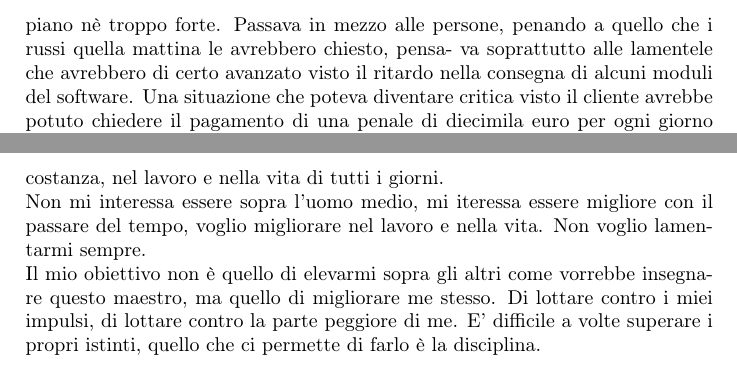
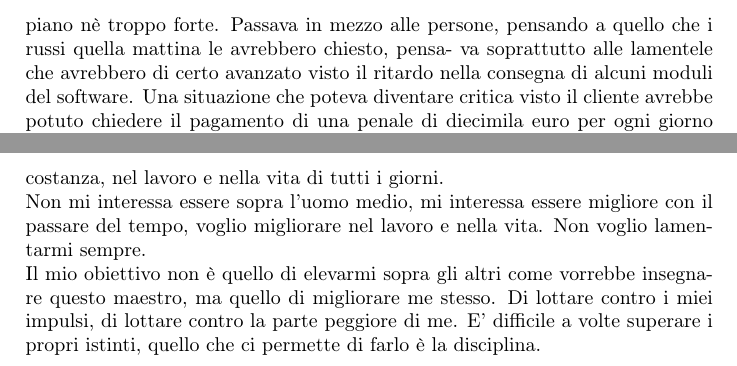
Before and after one commit to michelespinella/appunti, a LaTeX document (appunti/diario/main.tex, which reads appunti/diario/2015_2017.tex, appunti/diario/Novembre2018.tex): two parts of pages 18 and 31 of 31, joined at a grey line, cut so that both start at the same text. Compiled offline with pdfLaTeX.

Commit message:
mercoledì 1 Maggio 2019

```diff
--- a/appunti/diario/2015_2017.tex
+++ b/appunti/diario/2015_2017.tex
@@ -71,7 +71,7 @@ Raccolta una copia di "Gulf News" dalla mensola della lobby, si avviò verso l'u
 svelto, salutò il portiere in divisa ed usc .
 Subito sentì quel leggero mancamento, dovuto al passaggio dai venticinque gradi all'interno dell'alber-
 go, ai quarantasei esterni, come una mano che prende la gola e stringe nè troppo piano nè troppo forte.
-Passava in mezzo alle persone, penando a quello che i russi quella mattina le avrebbero chiesto, pensa-
+Passava in mezzo alle persone, pensando a quello che i russi quella mattina le avrebbero chiesto, pensa-
 va soprattutto alle lamentele che avrebbero di certo avanzato visto il ritardo nella consegna di alcuni
 moduli del software. Una situazione che poteva diventare critica visto il cliente avrebbe potuto chiedere
 il pagamento di una penale di diecimila euro per ogni giorno di ritardo, si ripromise di controllare atten-
--- a/appunti/diario/Novembre2018.tex
+++ b/appunti/diario/Novembre2018.tex
@@ -42,6 +42,6 @@ Scuola Normale Superiore, Pisa
 Da anni prima a Milano e poi qui a Lecce ho frequentato palestre di sport da combattimento e poi di CrossFit. Ho cominciato ad allenarmi a 33 anni, molto tardi, ero molto ingrassato circa 115 kg, mangiavo quello che capitava e molta pasta. Un giorno mi venne il così detto fuoco di Sant'Antonio, mi ripromisi che dopo la guarigione avrei cominciato ad andare in palestra, così fu. Cominciai a praticare kick-boxing in una palestra di Milano, da li conobbi il CrossFit, l'allenamento funzionale. Dopo alcuni anni ho cambiato palestra, per poi approdare ad una accademia di jiu-jitsu brasiliano.
 In realtà l'ambiente non mi piaceva, alcuni ragazzi erano arroganti altri invece simpatici. Vigeva una sorta di scala gerarchica fatta per anzianità, i più anziani e più forti nella lotta erano i più rispettati e in qualche modo esercitavano una certa autorità sugli altri. Alcuni cercavano di insegnare ai nuovi, di farli sentire più accettati e di fare amicizia; un sociologo definirebbe tutto ciò come un'\emph{istituzione totale}.\newline
 Ma la cosa che più mi inquietava era l'atteggiamento del maestro, che alla fine della lezione dispensava consigli di vita e di comportamento. Diceva in sostanza come tutti avrebbero dovuto comportarsi e vivere, sempre secondo lui. Stando lontano da li mi rendo conto del brain washing a cui mi sono sottoposto stando li, stare li non rende  più forti, l'intolleranza non rende più forti, copre solo le paure che le persone hanno. L'unica cosa che rende più forti è la disciplina e la costanza, nel lavoro e nella vita di tutti i giorni.\newline
-Non mi interessa essere sopra l'uomo medio, mi iteressa essere migliore con il passare del tempo, voglio migliorare nel lavoro e nella vita. Non voglio lamentarmi sempre.\newline
+Non mi interessa essere sopra l'uomo medio, mi interessa essere migliore con il passare del tempo, voglio migliorare nel lavoro e nella vita. Non voglio lamentarmi sempre.\newline
 Il mio obiettivo non è quello di elevarmi sopra gli altri come vorrebbe insegnare questo maestro, ma quello di migliorare me stesso. Di lottare contro i miei impulsi, di lottare contro la parte peggiore di me.
 E' difficile a volte superare i propri istinti, quello che ci permette di farlo è la disciplina.
```
